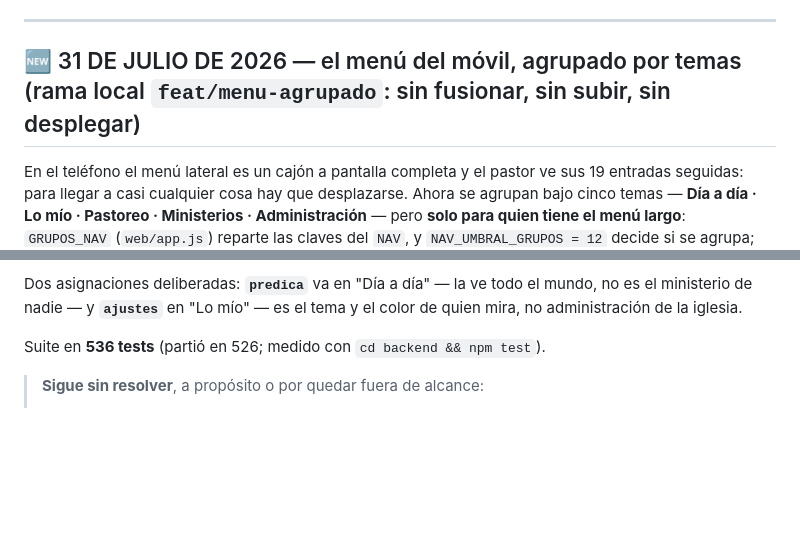
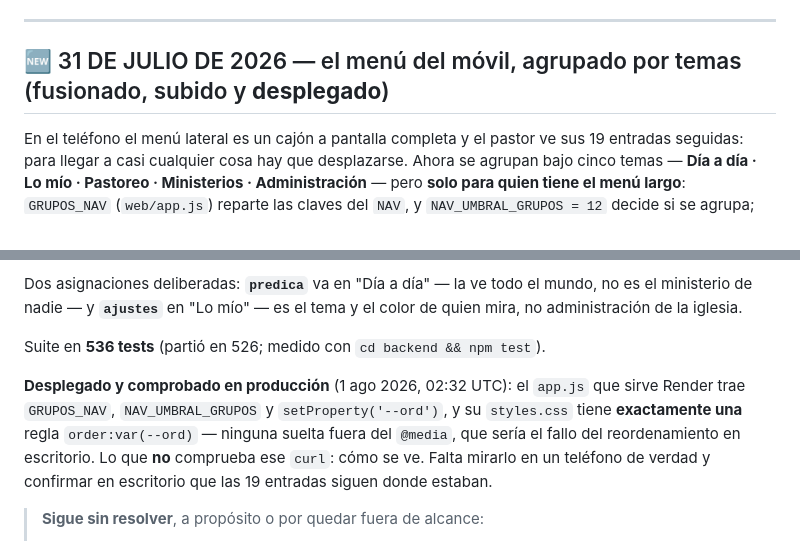
Before and after one commit to 77pablo/iglesia-app, a Markdown page: ESTADO.md, 2 parts joined by grey strips. GitHub-like rendering; blank space fills up the shorter version.

Commit message:
docs(estado): el menu agrupado ya esta desplegado, no "sin fusionar"
El titulo del 31 de julio seguia diciendo "rama local: sin fusionar, sin subir,
sin desplegar" cuando las tres cosas ya eran falsas. Queda anotado tambien que
se comprobo en produccion, y que ese curl no dice como se ve.

```diff
--- a/ESTADO.md
+++ b/ESTADO.md
@@ -3,7 +3,7 @@
 
 ---
 
-## 🆕 31 DE JULIO DE 2026 — el menú del móvil, agrupado por temas (rama local `feat/menu-agrupado`: sin fusionar, sin subir, sin desplegar)
+## 🆕 31 DE JULIO DE 2026 — el menú del móvil, agrupado por temas (fusionado, subido y **desplegado**)
 
 En el teléfono el menú lateral es un cajón a pantalla completa y el pastor ve sus 19 entradas seguidas: para llegar a casi cualquier cosa hay que desplazarse. Ahora se agrupan bajo cinco temas — **Día a día · Lo mío · Pastoreo · Ministerios · Administración** — pero **solo para quien tiene el menú largo**: `GRUPOS_NAV` (`web/app.js`) reparte las claves del `NAV`, y `NAV_UMBRAL_GRUPOS = 12` decide si se agrupa; por debajo del umbral, `agruparNav()` devuelve una sola sección sin título — la lista plana de siempre.
 
@@ -14,6 +14,8 @@ En el teléfono el menú lateral es un cajón a pantalla completa y el pastor ve
 Dos asignaciones deliberadas: **`predica`** va en "Día a día" — la ve todo el mundo, no es el ministerio de nadie — y **`ajustes`** en "Lo mío" — es el tema y el color de quien mira, no administración de la iglesia.
 
 Suite en **536 tests** (partió en 526; medido con `cd backend && npm test`).
+
+**Desplegado y comprobado en producción** (1 ago 2026, 02:32 UTC): el `app.js` que sirve Render trae `GRUPOS_NAV`, `NAV_UMBRAL_GRUPOS` y `setProperty('--ord')`, y su `styles.css` tiene **exactamente una** regla `order:var(--ord)` — ninguna suelta fuera del `@media`, que sería el fallo del reordenamiento en escritorio. Lo que **no** comprueba ese `curl`: cómo se ve. Falta mirarlo en un teléfono de verdad y confirmar en escritorio que las 19 entradas siguen donde estaban.
 
 > **Sigue sin resolver**, a propósito o por quedar fuera de alcance:
 > 1. **Esto mejora buscar, no acorta el scroll.** Las 19 entradas siguen ahí, más cinco encabezados. Si el uso real demuestra que lo que molesta es la **longitud**, la respuesta era la opción descartada —**secciones plegables**— y este trabajo es su paso previo: los grupos ya quedarían definidos.
```
